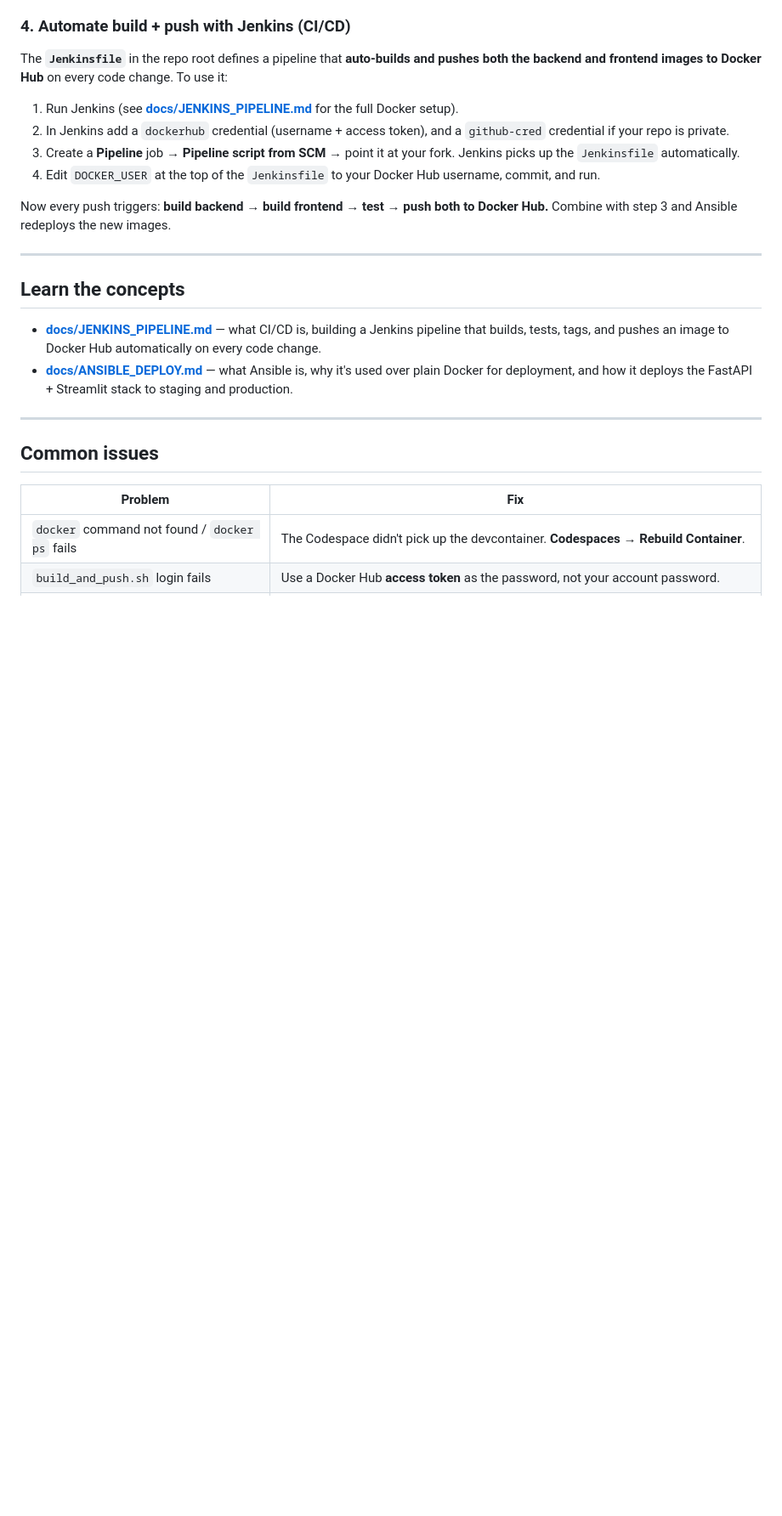
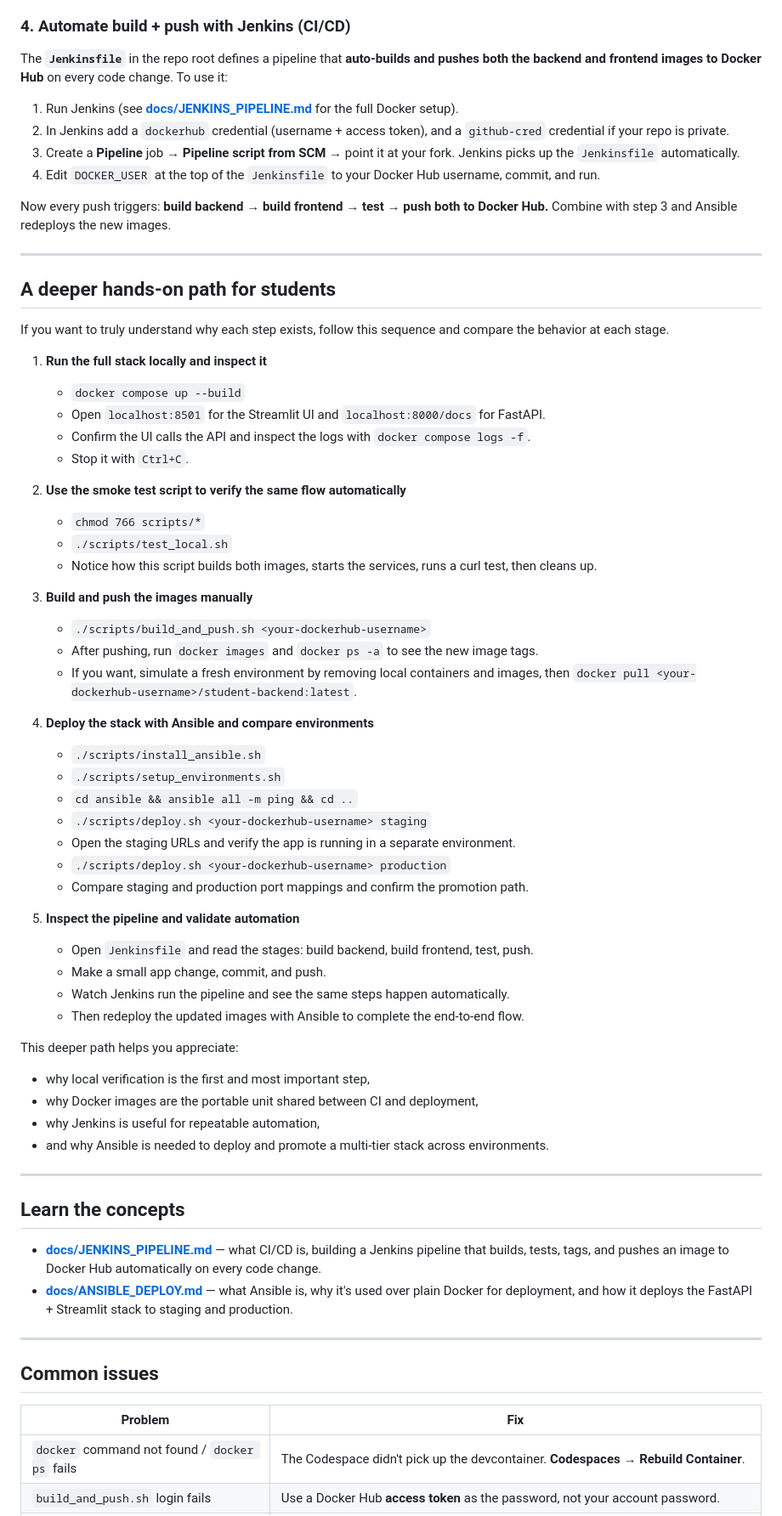
Before and after one commit to mrkeyongenesis/Lesson11-C270-Jenkins-Docker-Ansible, a Markdown page: README.md, the part around the change. Shown at 85% size. Rendered like a GitHub page; blank space fills up the shorter version.

```diff
--- a/README.md
+++ b/README.md
@@ -127,6 +127,48 @@ Now every push triggers: **build backend → build frontend → test → push bo
 
 ---
 
+## A deeper hands-on path for students
+If you want to truly understand why each step exists, follow this sequence and compare the behavior at each stage.
+
+1. **Run the full stack locally and inspect it**
+   - `docker compose up --build`
+   - Open `localhost:8501` for the Streamlit UI and `localhost:8000/docs` for FastAPI.
+   - Confirm the UI calls the API and inspect the logs with `docker compose logs -f`.
+   - Stop it with `Ctrl+C`.
+
+2. **Use the smoke test script to verify the same flow automatically**
+   - `chmod 766 scripts/*`
+   - `./scripts/test_local.sh`
+   - Notice how this script builds both images, starts the services, runs a curl test, then cleans up.
+
+3. **Build and push the images manually**
+   - `./scripts/build_and_push.sh <your-dockerhub-username>`
+   - After pushing, run `docker images` and `docker ps -a` to see the new image tags.
+   - If you want, simulate a fresh environment by removing local containers and images, then `docker pull <your-dockerhub-username>/student-backend:latest`.
+
+4. **Deploy the stack with Ansible and compare environments**
+   - `./scripts/install_ansible.sh`
+   - `./scripts/setup_environments.sh`
+   - `cd ansible && ansible all -m ping && cd ..`
+   - `./scripts/deploy.sh <your-dockerhub-username> staging`
+   - Open the staging URLs and verify the app is running in a separate environment.
+   - `./scripts/deploy.sh <your-dockerhub-username> production`
+   - Compare staging and production port mappings and confirm the promotion path.
+
+5. **Inspect the pipeline and validate automation**
+   - Open `Jenkinsfile` and read the stages: build backend, build frontend, test, push.
+   - Make a small app change, commit, and push.
+   - Watch Jenkins run the pipeline and see the same steps happen automatically.
+   - Then redeploy the updated images with Ansible to complete the end-to-end flow.
+
+This deeper path helps you appreciate:
+- why local verification is the first and most important step,
+- why Docker images are the portable unit shared between CI and deployment,
+- why Jenkins is useful for repeatable automation,
+- and why Ansible is needed to deploy and promote a multi-tier stack across environments.
+
+---
+
 ## Learn the concepts
 
 - **[docs/JENKINS_PIPELINE.md](docs/JENKINS_PIPELINE.md)** — what CI/CD is, building a Jenkins pipeline that builds, tests, tags, and pushes an image to Docker Hub automatically on every code change.
```
